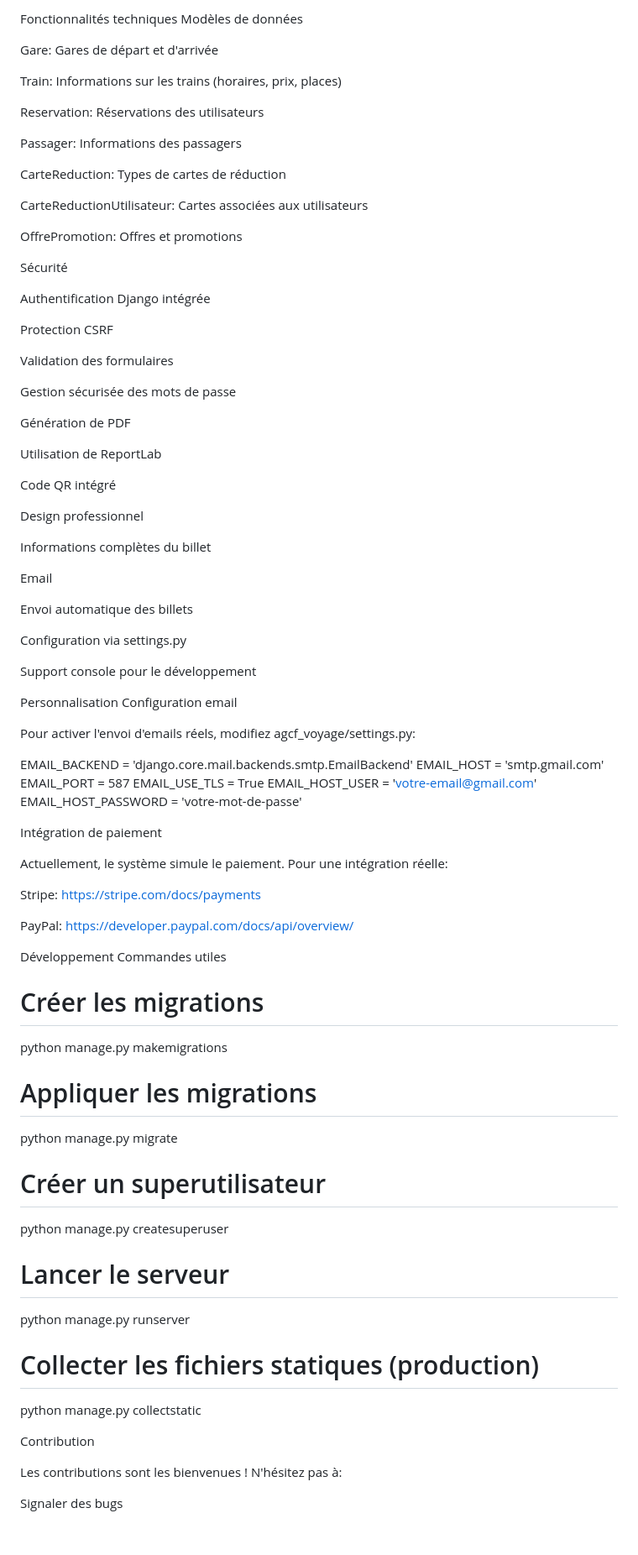
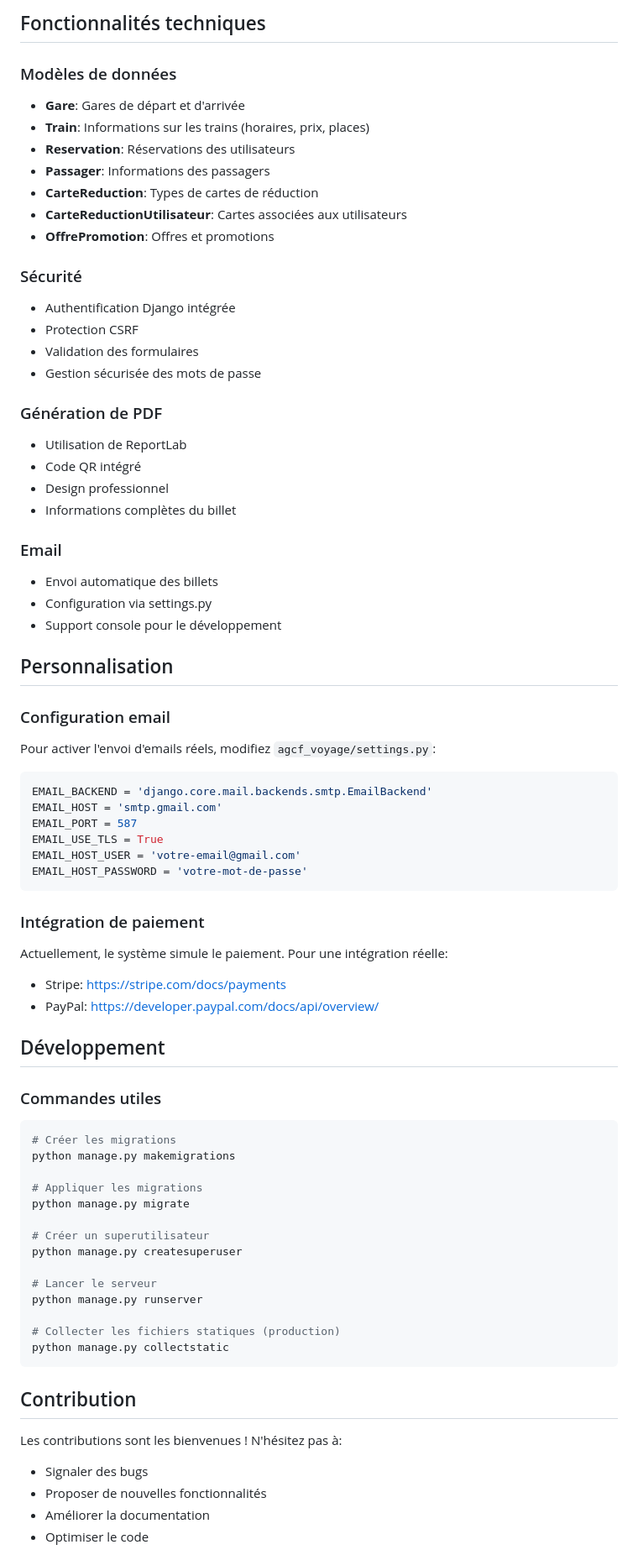
Before and after one commit to moaddebian/AGCF-voyage, a Markdown page: README.md, the part around one of its changes. Shown at 84% size. Drawn GitHub-style; blank space fills up the shorter version.

````diff
--- a/README.md
+++ b/README.md
@@ -178,71 +168,63 @@ AGCF/
 
-Fonctionnalités techniques
-Modèles de données
+## Fonctionnalités techniques
 
-Gare: Gares de départ et d'arrivée
+### Modèles de données
 
-Train: Informations sur les trains (horaires, prix, places)
+* **Gare**: Gares de départ et d'arrivée
+* **Train**: Informations sur les trains (horaires, prix, places)
+* **Reservation**: Réservations des utilisateurs
+* **Passager**: Informations des passagers
+* **CarteReduction**: Types de cartes de réduction
+* **CarteReductionUtilisateur**: Cartes associées aux utilisateurs
+* **OffrePromotion**: Offres et promotions
 
-Reservation: Réservations des utilisateurs
+### Sécurité
 
-Passager: Informations des passagers
+* Authentification Django intégrée
+* Protection CSRF
+* Validation des formulaires
+* Gestion sécurisée des mots de passe
 
-CarteReduction: Types de cartes de réduction
+### Génération de PDF
 
-CarteReductionUtilisateur: Cartes associées aux utilisateurs
+* Utilisation de ReportLab
+* Code QR intégré
+* Design professionnel
+* Informations complètes du billet
 
-OffrePromotion: Offres et promotions
+### Email
 
-Sécurité
+* Envoi automatique des billets
+* Configuration via settings.py
+* Support console pour le développement
 
-Authentification Django intégrée
+## Personnalisation
 
-Protection CSRF
+### Configuration email
 
-Validation des formulaires
+Pour activer l'envoi d'emails réels, modifiez `agcf_voyage/settings.py`:
 
-Gestion sécurisée des mots de passe
-
-Génération de PDF
-
-Utilisation de ReportLab
-
-Code QR intégré
-
-Design professionnel
-
-Informations complètes du billet
-
-Email
-
-Envoi automatique des billets
-
-Configuration via settings.py
-
-Support console pour le développement
-
-Personnalisation
-Configuration email
-
-Pour activer l'envoi d'emails réels, modifiez agcf_voyage/settings.py:
-
+```python
 EMAIL_BACKEND = 'django.core.mail.backends.smtp.EmailBackend'
 EMAIL_HOST = 'smtp.gmail.com'
 EMAIL_PORT = 587
 EMAIL_USE_TLS = True
 EMAIL_HOST_USER = 'votre-email@gmail.com'
 EMAIL_HOST_PASSWORD = 'votre-mot-de-passe'
+```
 
-Intégration de paiement
+### Intégration de paiement
 
 Actuellement, le système simule le paiement. Pour une intégration réelle:
 
-Stripe: https://stripe.com/docs/payments
+* Stripe: [https://stripe.com/docs/payments](https://stripe.com/docs/payments)
+* PayPal: [https://developer.paypal.com/docs/api/overview/](https://developer.paypal.com/docs/api/overview/)
 
-PayPal: https://developer.paypal.com/docs/api/overview/
+## Développement
 
-Développement
-Commandes utiles
+### Commandes utiles
+
+```bash
 # Créer les migrations
 python manage.py makemigrations
 
@@ -257,10 +239,14 @@ python manage.py runserver
 
 # Collecter les fichiers statiques (production)
 python manage.py collectstatic
+```
 
-Contribution
+## Contribution
 
 Les contributions sont les bienvenues ! N'hésitez pas à:
 
-Signaler des bugs
+* Signaler des bugs
+* Proposer de nouvelles fonctionnalités
+* Améliorer la documentation
+* Optimiser le code
 
````
Also changed, not shown: other parts of README.md (+97 -111 lines).
